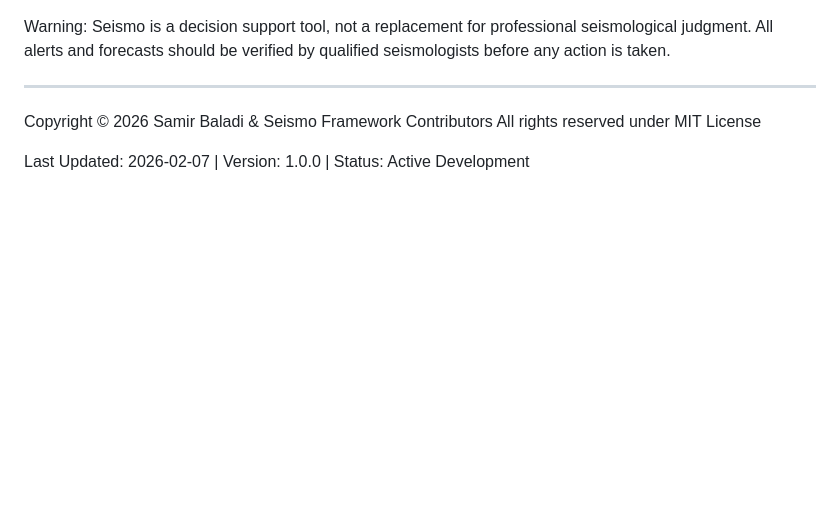
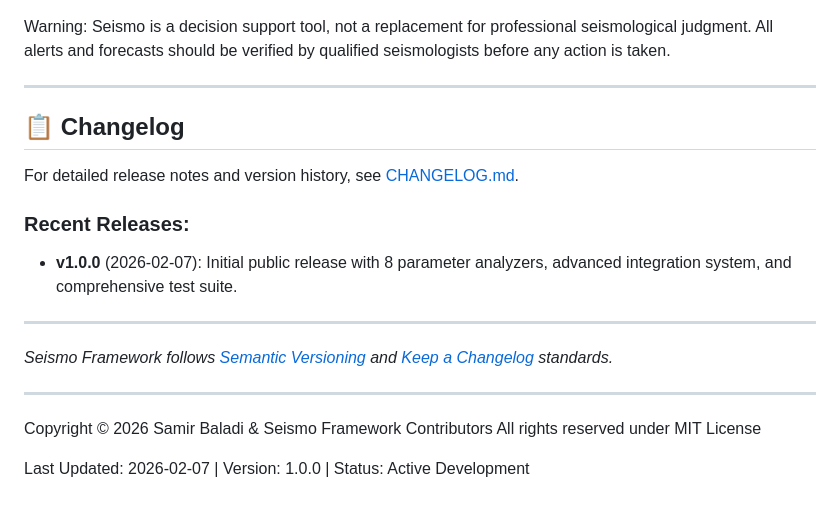
Before and after one commit to gitdeeper3/seismo, a Markdown page: README.md, the part around the change. GitHub-like rendering; blank space fills up the shorter version.

```diff
--- a/README.md
+++ b/README.md
@@ -239,6 +239,20 @@ Warning: Seismo is a decision support tool, not a replacement for professional s
 
 ---
 
+
+## 📋 Changelog
+
+For detailed release notes and version history, see [CHANGELOG.md](CHANGELOG.md).
+
+### Recent Releases:
+- **v1.0.0** (2026-02-07): Initial public release with 8 parameter analyzers, advanced integration system, and comprehensive test suite.
+
+---
+
+*Seismo Framework follows [Semantic Versioning](https://semver.org/) and [Keep a Changelog](https://keepachangelog.com/) standards.*
+
+---
+
 Copyright © 2026 Samir Baladi & Seismo Framework Contributors
 All rights reserved under MIT License
 
```
Also changed, not shown: CHANGELOG.md (added, +87 -0 lines).
